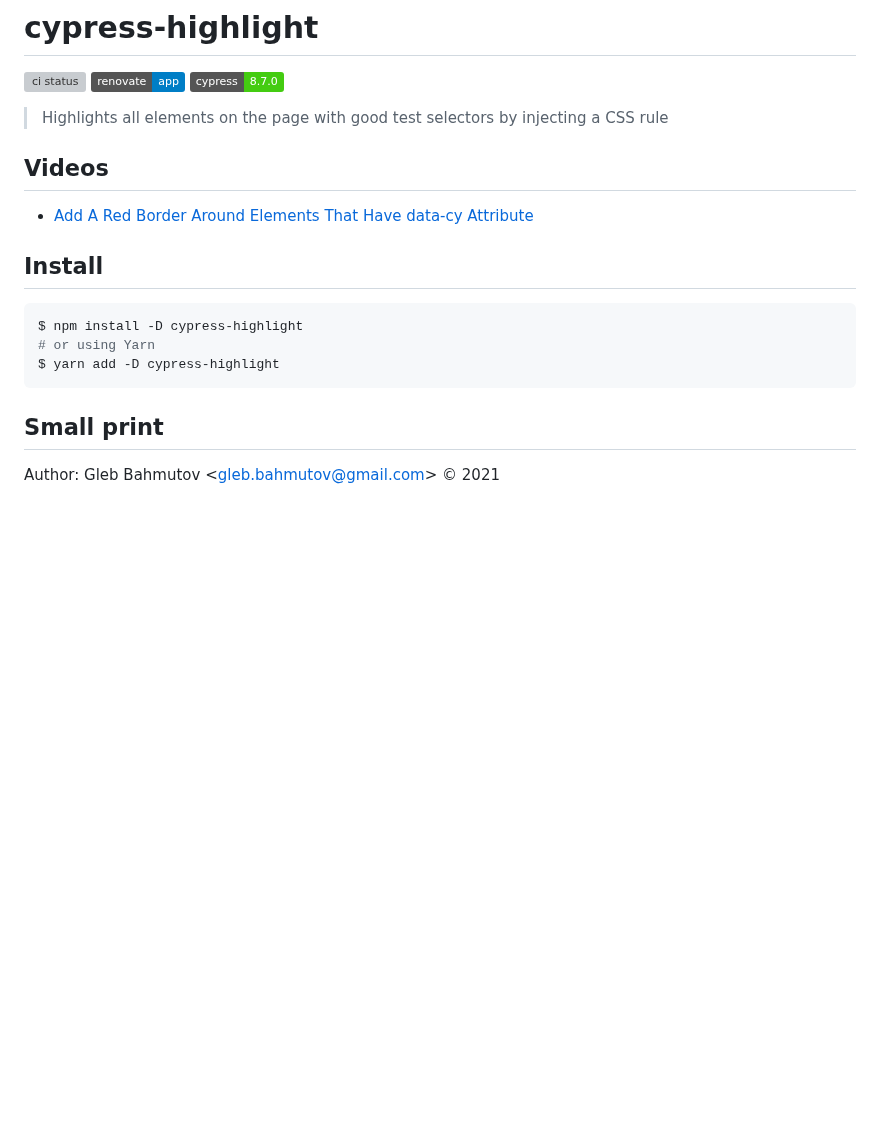
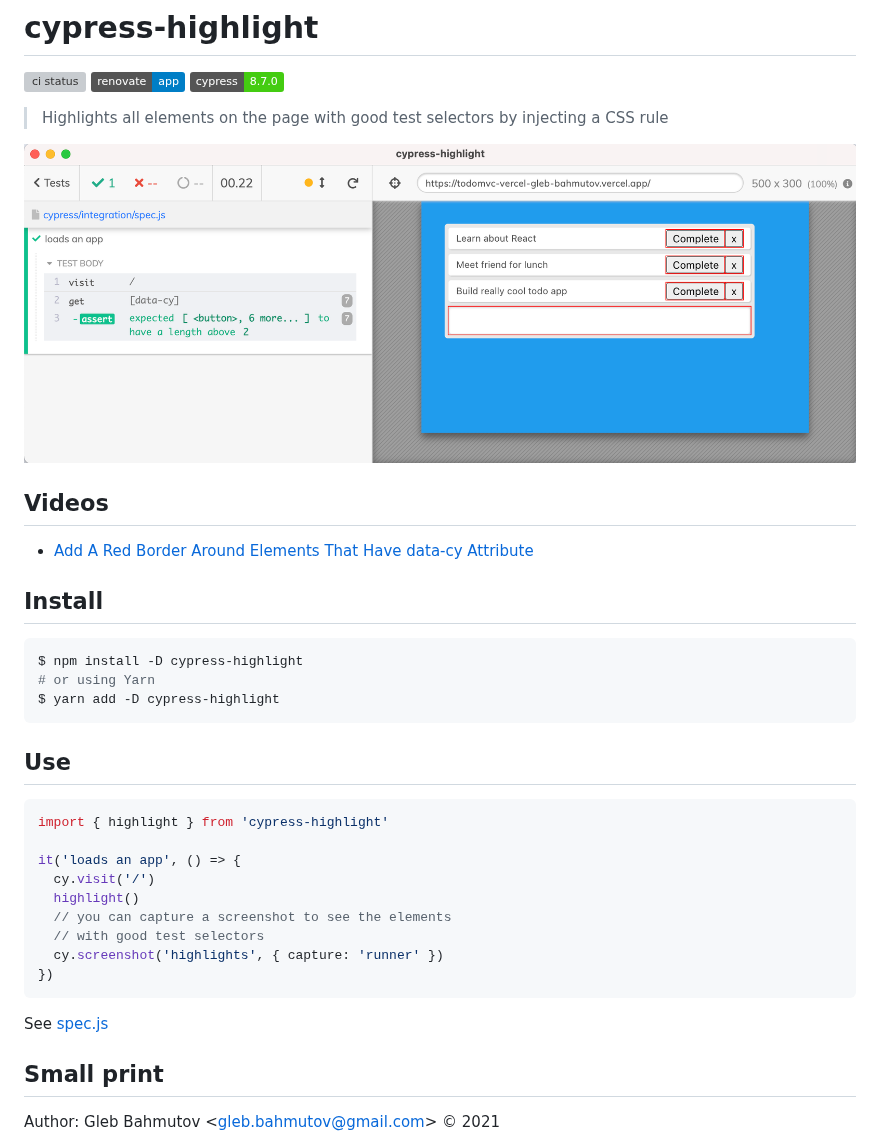
Before and after one commit to bahmutov/cypress-highlight, a Markdown page: README.md, the part around the change. Drawn GitHub-style; pictures changed too: images/app.png (added); badges without logos; blank space fills up the shorter version; grey boxes are pictures that could not be loaded.

Commit message:
feat: demo test

````diff
--- a/README.md
+++ b/README.md
@@ -1,6 +1,8 @@
 # cypress-highlight
 [![ci status][ci image]][ci url] [![renovate-app badge][renovate-badge]][renovate-app] ![cypress version](https://img.shields.io/badge/cypress-8.7.0-brightgreen)
 > Highlights all elements on the page with good test selectors by injecting a CSS rule
+
+![Image with highlighted elements that have data-cy attribute](./images/app.png)
 
 ## Videos
 
@@ -13,6 +15,22 @@ $ npm install -D cypress-highlight
 # or using Yarn
 $ yarn add -D cypress-highlight
 ```
+
+## Use
+
+```js
+import { highlight } from 'cypress-highlight'
+
+it('loads an app', () => {
+  cy.visit('/')
+  highlight()
+  // you can capture a screenshot to see the elements
+  // with good test selectors
+  cy.screenshot('highlights', { capture: 'runner' })
+})
+```
+
+See [spec.js](./cypress/integration/spec.js)
 
 ## Small print
 
````
Also changed, not shown: 2 other files.
